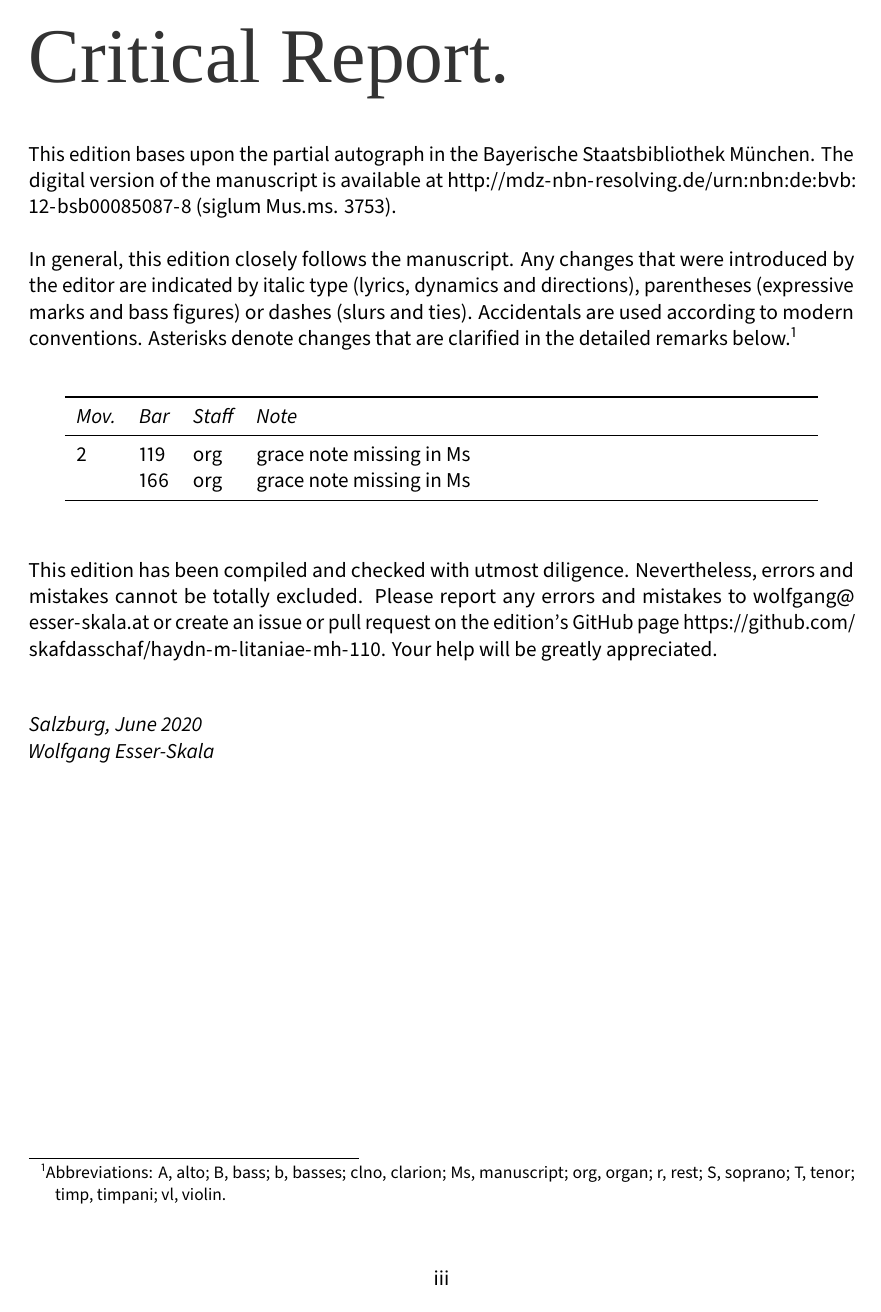
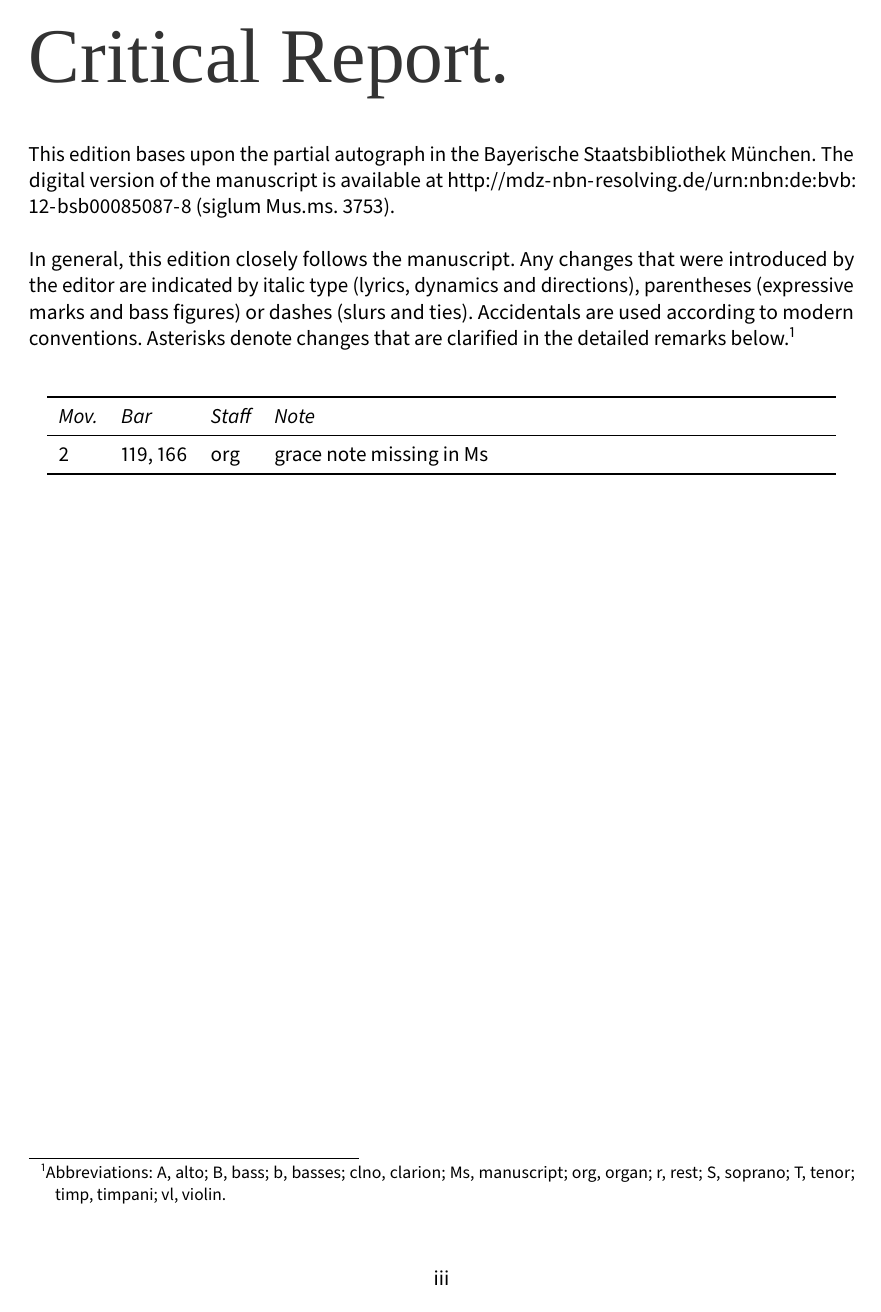
Before and after one commit to edition-esser-skala/haydn-m-litaniae-mh-110, a LaTeX document (front_matter/critical_report.tex): page 3 of 6. Compiled offline with LuaLaTeX; a missing font is replaced by an installed copy or a similar font.

Commit message:
first version

```diff
--- a/front_matter/critical_report.tex
+++ b/front_matter/critical_report.tex
@@ -26,7 +26,9 @@
   pagenumberbox=\pnumbox
 ]{tocline}{section}
 
-\usepackage[english]{babel}
+\usepackage{polyglossia}
+\setdefaultlanguage{english}
+
 
 \usepackage{fontspec}
 
@@ -73,8 +75,37 @@
 \cfoot[\thepage]{\thepage}
 \pagenumbering{roman}
 
+\usepackage{enumitem}
+\setlist[description]{%
+  style=nextline,%
+  leftmargin=2em,%
+  first=\ltseries,%
+  font=\normalfont%
+}
+\def\lyrefitem#1{\item[\lyref{#1}]}
+
+\widowpenalty10000\relax
+
 
 \makeatletter
+
+\def\@firstofthree#1#2#3{#1}
+\def\@secondofthree#1#2#3{#2}
+\def\@thirdofthree#1#2#3{#3}
+\def\Dotfill{\leavevmode\cleaders\hb@xt@ .75em{\hss .\hss }\hfill \kern \z@}
+
+\def\lyrefnumber#1{\expandafter\@setref\csname r@#1\endcsname\@firstofthree{#1}}
+\def\lyreftitle#1{\expandafter\@setref\csname r@#1\endcsname\@secondofthree{#1}}
+\def\lyrefpage#1{\expandafter\@setref\csname r@#1\endcsname\@thirdofthree{#1}}
+
+\def\lyref#1{%
+  \begingroup%
+  \makebox[0pt][l]{\color{oldred}\lyrefnumber{#1}}\hspace*{2em}%
+  \lyreftitle{#1}\Dotfill\lyrefpage{#1}%
+  \endgroup%
+}
+\InputIfFileExists{../out/lilypond.ref}{}{\InputIfFileExists{../lilypond.ref}{}{}}
+
 
 \newcommand\fancytitlehead{
 	\headingfont%
@@ -199,12 +232,11 @@ In general, this edition closely follows the manuscript. Any changes that were i
 	\toprule
 	\itshape Mov. & \itshape Bar & \itshape Staff & \itshape Note \\
 	\midrule \endhead
-	2 & 119 & org & grace note missing in Ms \\
-	  & 166 & org & grace note missing in Ms \\
+	2 & 119, 166 & org & grace note missing in Ms \\
 	\bottomrule
 \end{longtable}
 
-
+\ifprintreport\clearpage\fi
 This edition has been compiled and checked with utmost diligence. Nevertheless, errors and mistakes cannot be totally excluded. Please report any errors and mistakes to \url{wolfgang@esser-skala.at} or create an issue or pull request on the edition’s GitHub page \url{https://github.com/skafdasschaf/haydn-m-litaniae-mh-110}. Your help will be greatly appreciated.
 
 \bigskip
```
Also changed, not shown: front_matter/critical_report.tex (11 more changed lines), 3 other files. Lines whose indentation alone changed are shown as unchanged.
